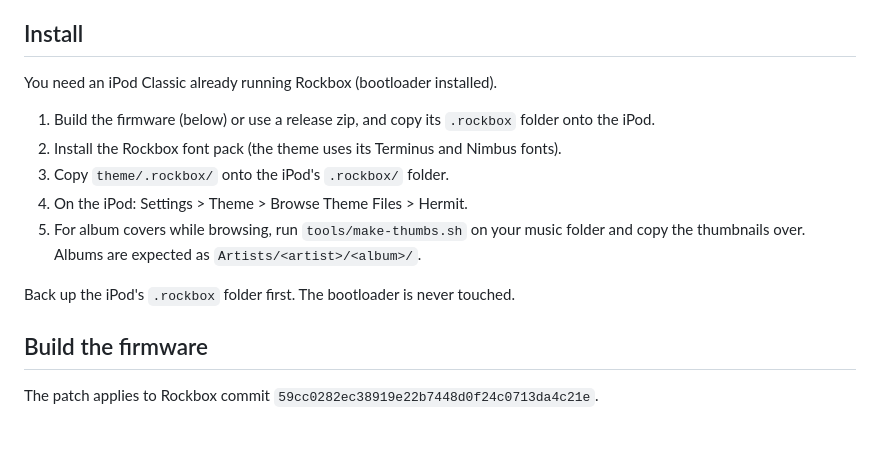
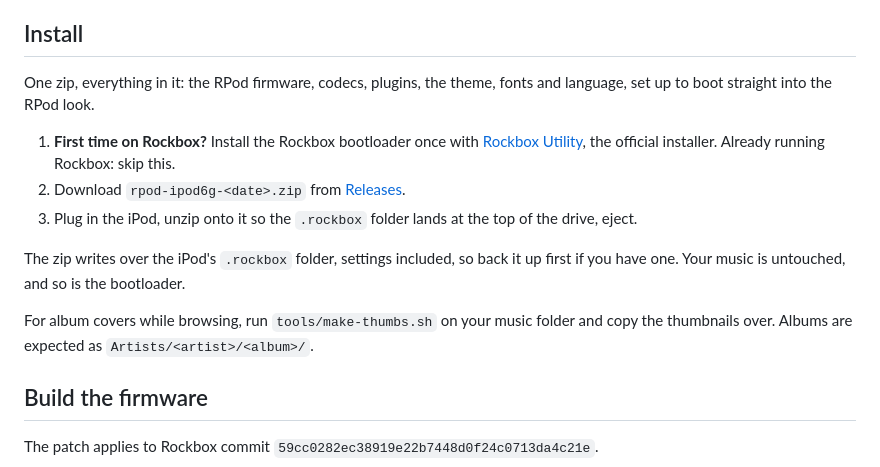
Before and after one commit to remigius-labs/rpod, a Markdown page: README.md, the part around the change. GitHub-like rendering; blank space fills up the shorter version.

Commit message:
README: one-zip install from Releases
Co-Authored-By: Claude Opus 5.5 <noreply@anthropic.com>

```diff
--- a/README.md
+++ b/README.md
@@ -59,16 +59,21 @@ About 1,100 lines of C on top of stock Rockbox. Release by release: `CHANGELOG.m
 
 ## Install
 
-You need an iPod Classic already running Rockbox (bootloader installed).
+One zip, everything in it: the RPod firmware, codecs, plugins, the theme, fonts and language,
+set up to boot straight into the RPod look.
 
-1. Build the firmware (below) or use a release zip, and copy its `.rockbox` folder onto the iPod.
-2. Install the Rockbox font pack (the theme uses its Terminus and Nimbus fonts).
-3. Copy `theme/.rockbox/` onto the iPod's `.rockbox/` folder.
-4. On the iPod: Settings > Theme > Browse Theme Files > Hermit.
-5. For album covers while browsing, run `tools/make-thumbs.sh` on your music folder and copy the
-   thumbnails over. Albums are expected as `Artists/<artist>/<album>/`.
+1. **First time on Rockbox?** Install the Rockbox bootloader once with
+   [Rockbox Utility](https://www.rockbox.org/wiki/RockboxUtility), the official installer. Already
+   running Rockbox: skip this.
+2. Download `rpod-ipod6g-<date>.zip` from
+   [Releases](https://github.com/remigius-labs/rpod/releases).
+3. Plug in the iPod, unzip onto it so the `.rockbox` folder lands at the top of the drive, eject.
 
-Back up the iPod's `.rockbox` folder first. The bootloader is never touched.
+The zip writes over the iPod's `.rockbox` folder, settings included, so back it up first if you have
+one. Your music is untouched, and so is the bootloader.
+
+For album covers while browsing, run `tools/make-thumbs.sh` on your music folder and copy the
+thumbnails over. Albums are expected as `Artists/<artist>/<album>/`.
 
 ## Build the firmware
 
```
